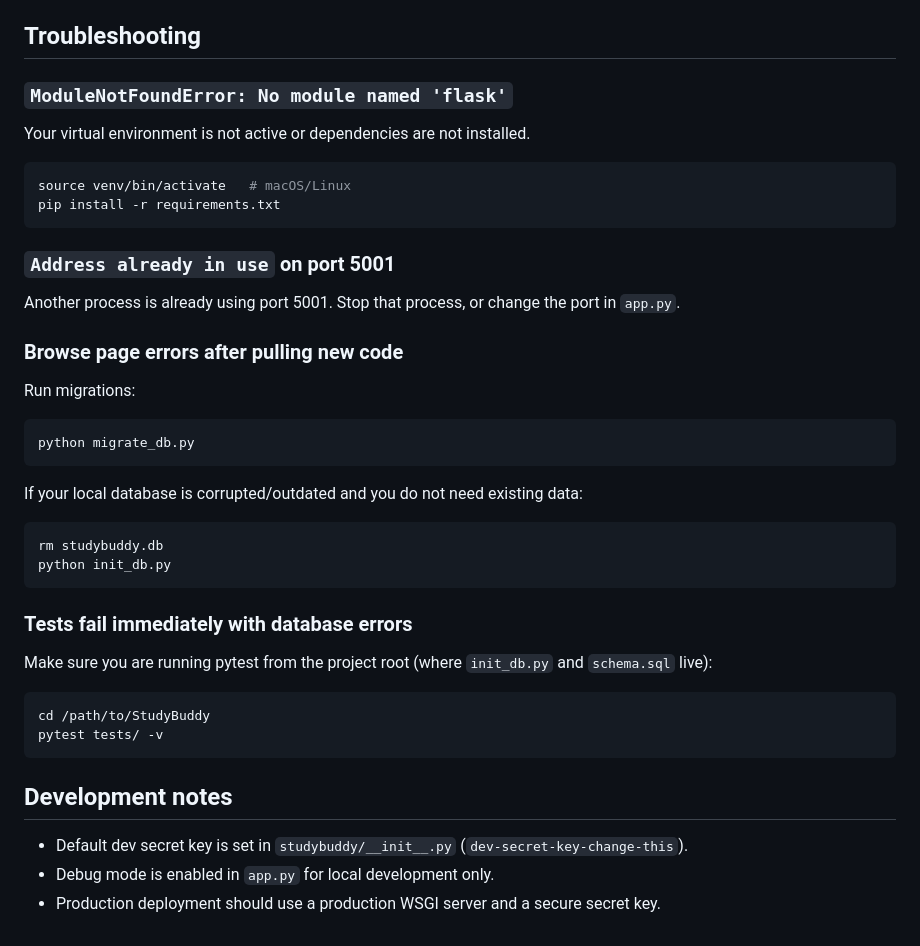
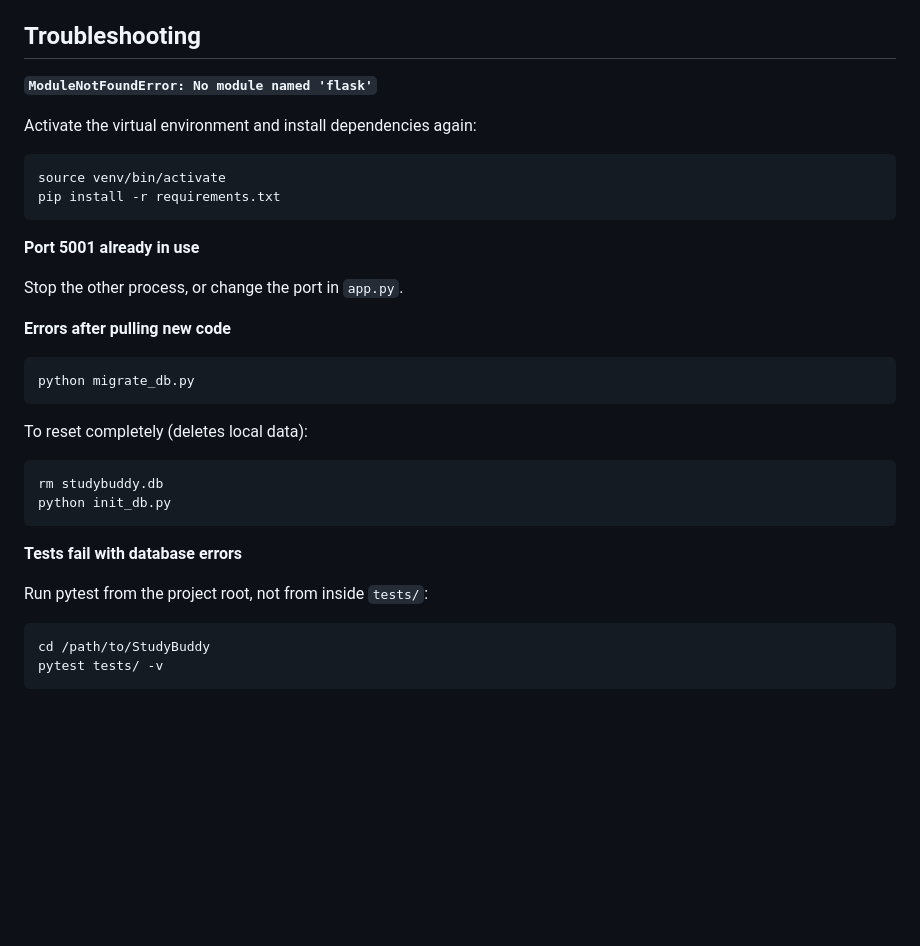
Before and after one commit to daniu98/StudyBuddy, a Markdown page: README.md, the part around one of its changes. GitHub-like rendering; blank space fills up the shorter version.

````diff
--- a/README.md
+++ b/README.md
@@ -170,45 +134,37 @@ The test suite temporarily moves your local `studybuddy.db` to `tempdb.db` while
 
 ## Troubleshooting
 
-### `ModuleNotFoundError: No module named 'flask'`
+**`ModuleNotFoundError: No module named 'flask'`**
 
-Your virtual environment is not active or dependencies are not installed.
+Activate the virtual environment and install dependencies again:
 
 ```bash
-source venv/bin/activate   # macOS/Linux
+source venv/bin/activate
 pip install -r requirements.txt
 ```
 
-### `Address already in use` on port 5001
+**Port 5001 already in use**
 
-Another process is already using port 5001. Stop that process, or change the port in `app.py`.
+Stop the other process, or change the port in `app.py`.
 
-### Browse page errors after pulling new code
-
-Run migrations:
+**Errors after pulling new code**
 
 ```bash
 python migrate_db.py
 ```
 
-If your local database is corrupted/outdated and you do not need existing data:
+To reset completely (deletes local data):
 
 ```bash
 rm studybuddy.db
 python init_db.py
 ```
 
-### Tests fail immediately with database errors
+**Tests fail with database errors**
 
-Make sure you are running pytest from the project root (where `init_db.py` and `schema.sql` live):
+Run pytest from the project root, not from inside `tests/`:
 
 ```bash
 cd /path/to/StudyBuddy
 pytest tests/ -v
 ```
-
-## Development notes
-
-- Default dev secret key is set in `studybuddy/__init__.py` (`dev-secret-key-change-this`).
-- Debug mode is enabled in `app.py` for local development only.
-- Production deployment should use a production WSGI server and a secure secret key.
````
Also changed, not shown: other parts of README.md (+62 -98 lines).
